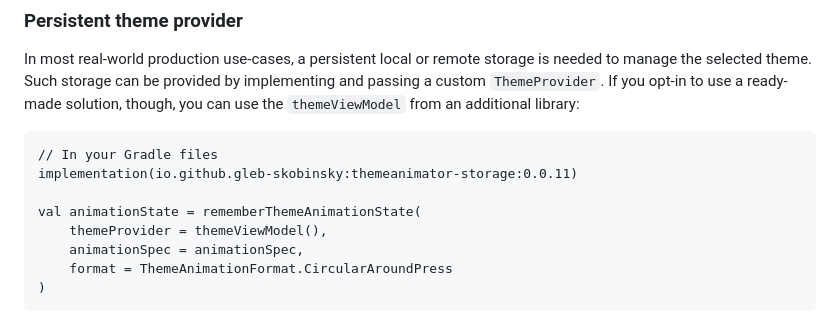
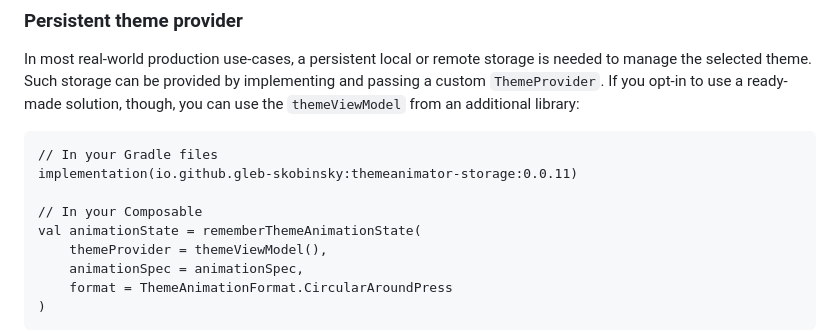
Before and after one commit to gleb-skobinsky/ThemeAnimator, a Markdown page: README.md, the part around the change. GitHub-like rendering.

```diff
--- a/README.md
+++ b/README.md
@@ -92,6 +92,7 @@ If you opt-in to use a ready-made solution, though, you can use the `themeViewMo
 // In your Gradle files
 implementation(io.github.gleb-skobinsky:themeanimator-storage:0.0.11)
 
+// In your Composable
 val animationState = rememberThemeAnimationState(
     themeProvider = themeViewModel(),
     animationSpec = animationSpec,
```
